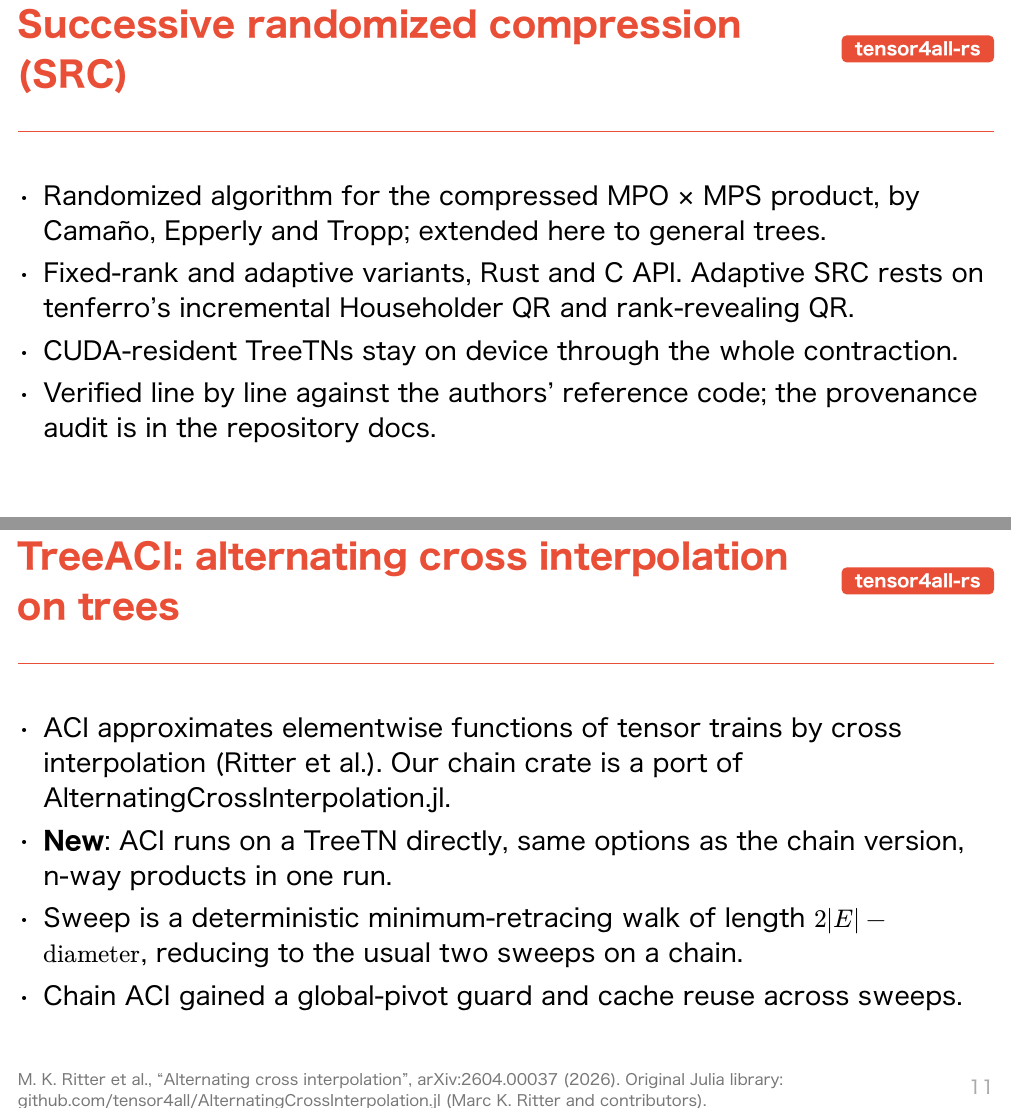
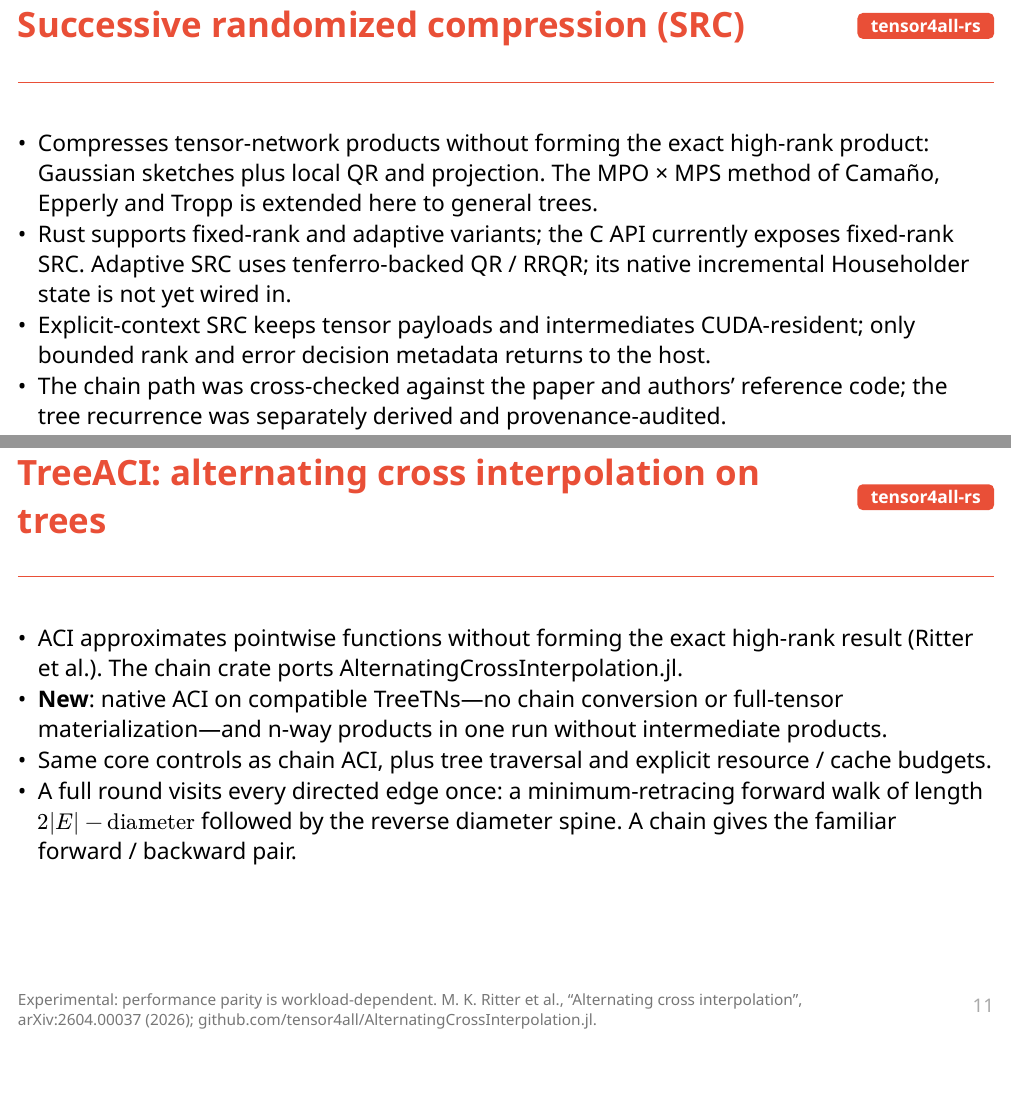
Before and after one commit to tensor4all/tensor4all-meta, a Typst document (slides/tensor4all20260922.typ): two parts of pages 10 and 11 of 16, joined at a grey line, cut so that both start at the same text, the shorter picture padded with empty space. The pictures show the PDF file slides/tensor4all20260922.pdf that the author committed with the source.

Commit message:
docs: correct SRC and TreeACI slides

```diff
--- a/slides/tensor4all20260922.typ
+++ b/slides/tensor4all20260922.typ
@@ -252,22 +252,26 @@
 
 // =====================================================================
 #slide("Successive randomized compression (SRC)", tag: "tensor4all-rs", color: c-t4rs)[
-  - Randomized algorithm for the compressed MPO × MPS product, by Camaño, Epperly and Tropp; extended here to general trees.
-  - Fixed-rank and adaptive variants, Rust and C API. Adaptive SRC rests on tenferro's incremental Householder QR and rank-revealing QR.
-  - CUDA-resident TreeTNs stay on device through the whole contraction.
-  - Verified line by line against the authors' reference code; the provenance audit is in the repository docs.
+  #set text(size: 17pt)
+  #set list(spacing: 0.65em)
+  - Compresses tensor-network products without forming the exact high-rank product: Gaussian sketches plus local QR and projection. The MPO × MPS method of Camaño, Epperly and Tropp is extended here to general trees.
+  - Rust supports fixed-rank and adaptive variants; the C API currently exposes fixed-rank SRC. Adaptive SRC uses tenferro-backed QR / RRQR; its native incremental Householder state is not yet wired in.
+  - Explicit-context SRC keeps tensor payloads and intermediates CUDA-resident; only bounded rank and error decision metadata returns to the host.
+  - The chain path was cross-checked against the paper and authors' reference code; the tree recurrence was separately derived and provenance-audited.
 ][
   C. Camaño, E. N. Epperly, J. A. Tropp, "Successive randomized compression: a randomized algorithm for the compressed MPO-MPS product", arXiv:2504.06475 (2025). Reference code: github.com/chriscamano/RandomMPOMPS.
 ]
 
 // =====================================================================
 #slide("TreeACI: alternating cross interpolation on trees", tag: "tensor4all-rs", color: c-t4rs)[
-  - ACI approximates elementwise functions of tensor trains by cross interpolation (Ritter et al.). Our chain crate is a port of AlternatingCrossInterpolation.jl.
-  - *New*: ACI runs on a TreeTN directly, same options as the chain version, n-way products in one run.
-  - Sweep is a deterministic minimum-retracing walk of length $2|E| - "diameter"$, reducing to the usual two sweeps on a chain.
-  - Chain ACI gained a global-pivot guard and cache reuse across sweeps.
+  #set text(size: 17pt)
+  #set list(spacing: 0.65em)
+  - ACI approximates pointwise functions without forming the exact high-rank result (Ritter et al.). The chain crate ports AlternatingCrossInterpolation.jl.
+  - *New*: native ACI on compatible TreeTNs—no chain conversion or full-tensor materialization—and n-way products in one run without intermediate products.
+  - Same core controls as chain ACI, plus tree traversal and explicit resource / cache budgets.
+  - A full round visits every directed edge once: a minimum-retracing forward walk of length $2|E| - "diameter"$ followed by the reverse diameter spine. A chain gives the familiar forward / backward pair.
 ][
-  M. K. Ritter et al., "Alternating cross interpolation", arXiv:2604.00037 (2026). Original Julia library: github.com/tensor4all/AlternatingCrossInterpolation.jl (Marc K. Ritter and contributors).
+  Experimental: performance parity is workload-dependent. M. K. Ritter et al., "Alternating cross interpolation", arXiv:2604.00037 (2026); github.com/tensor4all/AlternatingCrossInterpolation.jl.
 ]
 
 // =====================================================================
```
Also changed, not shown: slides/tensor4all20260922.pdf.
